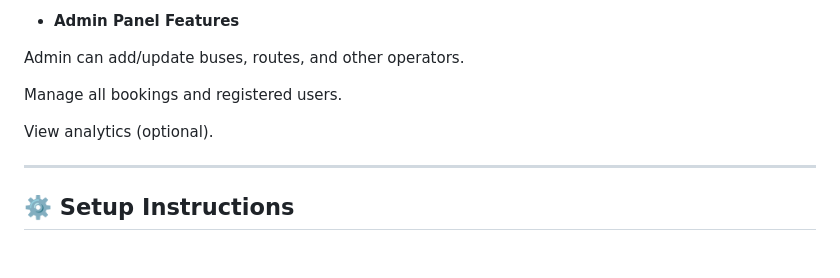
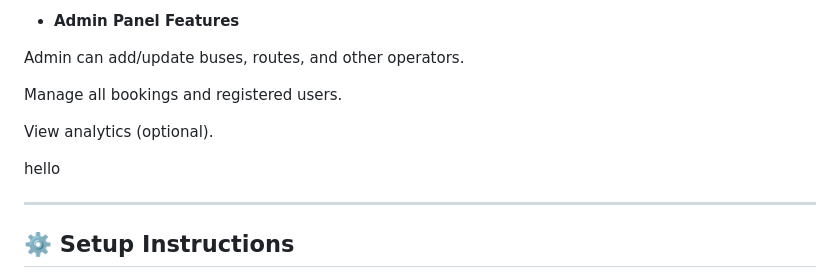
Before and after one commit to dheerav-45/bus-reservation-django, a Markdown page: README.md, the part around the change. GitHub-like rendering; blank space fills up the shorter version.

```diff
--- a/README.md
+++ b/README.md
@@ -94,6 +94,8 @@ Manage all bookings and registered users.
 
 View analytics (optional).
 
+hello
+
 ---
 
 ## ⚙️ Setup Instructions
```
